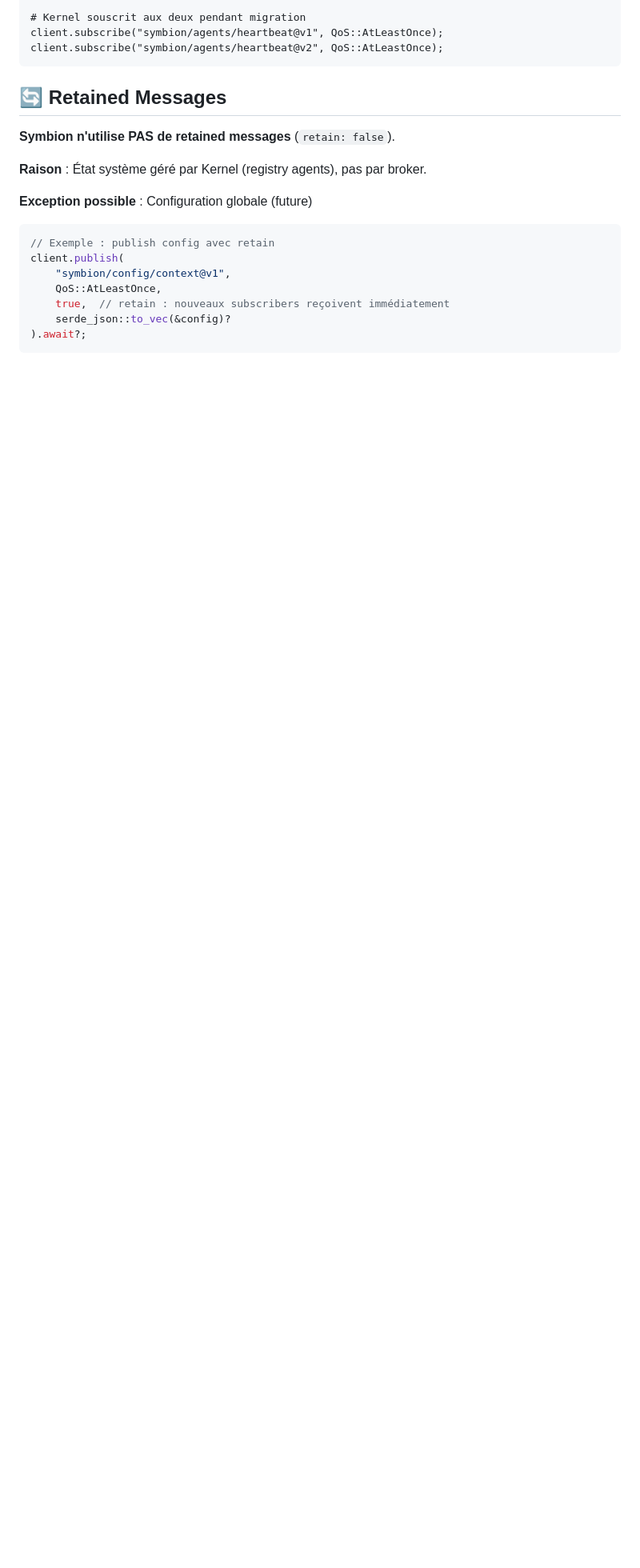
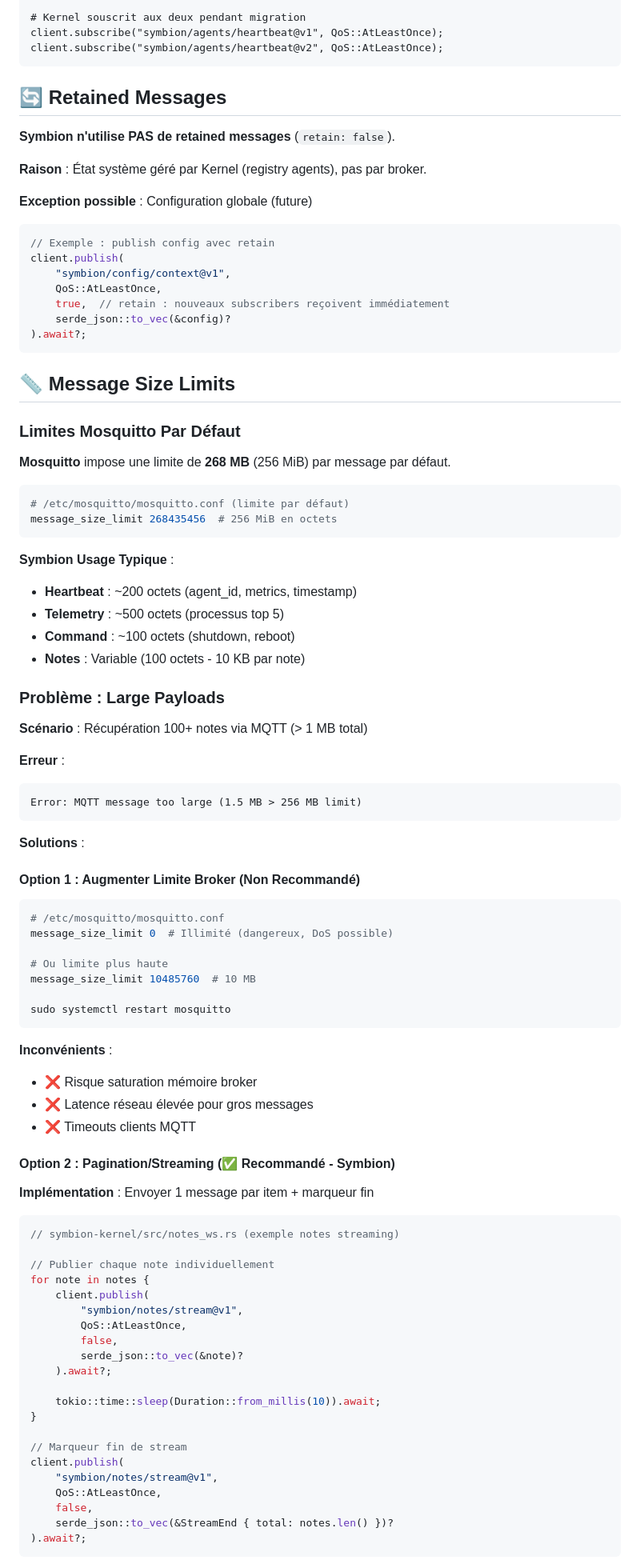
Before and after one commit to Eridwyn/NewSymbion, a Markdown page: docs/mqtt/README.md, the part around the change printed below. Shown: that part at 80% size. GitHub-like rendering; blank space fills up the shorter version.

````diff
--- a/docs/mqtt/README.md
+++ b/docs/mqtt/README.md
@@ -230,3 +230,76 @@ client.publish(
 ).await?;
 ```
 
+## 📏 Message Size Limits
+
+### Limites Mosquitto Par Défaut
+
+**Mosquitto** impose une limite de **268 MB** (256 MiB) par message par défaut.
+
+```conf
+# /etc/mosquitto/mosquitto.conf (limite par défaut)
+message_size_limit 268435456  # 256 MiB en octets
+```
+
+**Symbion Usage Typique** :
+- **Heartbeat** : ~200 octets (agent_id, metrics, timestamp)
+- **Telemetry** : ~500 octets (processus top 5)
+- **Command** : ~100 octets (shutdown, reboot)
+- **Notes** : Variable (100 octets - 10 KB par note)
+
+### Problème : Large Payloads
+
+**Scénario** : Récupération 100+ notes via MQTT (> 1 MB total)
+
+**Erreur** :
+```
+Error: MQTT message too large (1.5 MB > 256 MB limit)
+```
+
+**Solutions** :
+
+#### Option 1 : Augmenter Limite Broker (Non Recommandé)
+
+```bash
+# /etc/mosquitto/mosquitto.conf
+message_size_limit 0  # Illimité (dangereux, DoS possible)
+
+# Ou limite plus haute
+message_size_limit 10485760  # 10 MB
+
+sudo systemctl restart mosquitto
+```
+
+**Inconvénients** :
+- ❌ Risque saturation mémoire broker
+- ❌ Latence réseau élevée pour gros messages
+- ❌ Timeouts clients MQTT
+
+#### Option 2 : Pagination/Streaming (✅ Recommandé - Symbion)
+
+**Implémentation** : Envoyer 1 message par item + marqueur fin
+
+```rust
+// symbion-kernel/src/notes_ws.rs (exemple notes streaming)
+
+// Publier chaque note individuellement
+for note in notes {
+    client.publish(
+        "symbion/notes/stream@v1",
+        QoS::AtLeastOnce,
+        false,
+        serde_json::to_vec(&note)?
+    ).await?;
+
+    tokio::time::sleep(Duration::from_millis(10)).await;
+}
+
+// Marqueur fin de stream
+client.publish(
+    "symbion/notes/stream@v1",
+    QoS::AtLeastOnce,
+    false,
+    serde_json::to_vec(&StreamEnd { total: notes.len() })?
+).await?;
+```
+
````
Also changed, not shown: other parts of docs/mqtt/README.md (+68 -0 lines).
